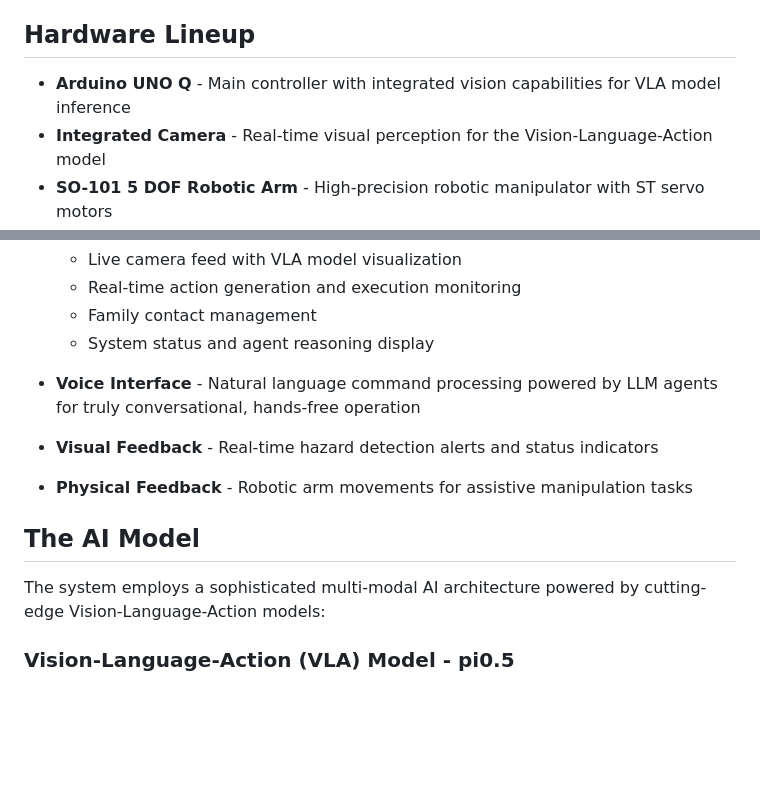
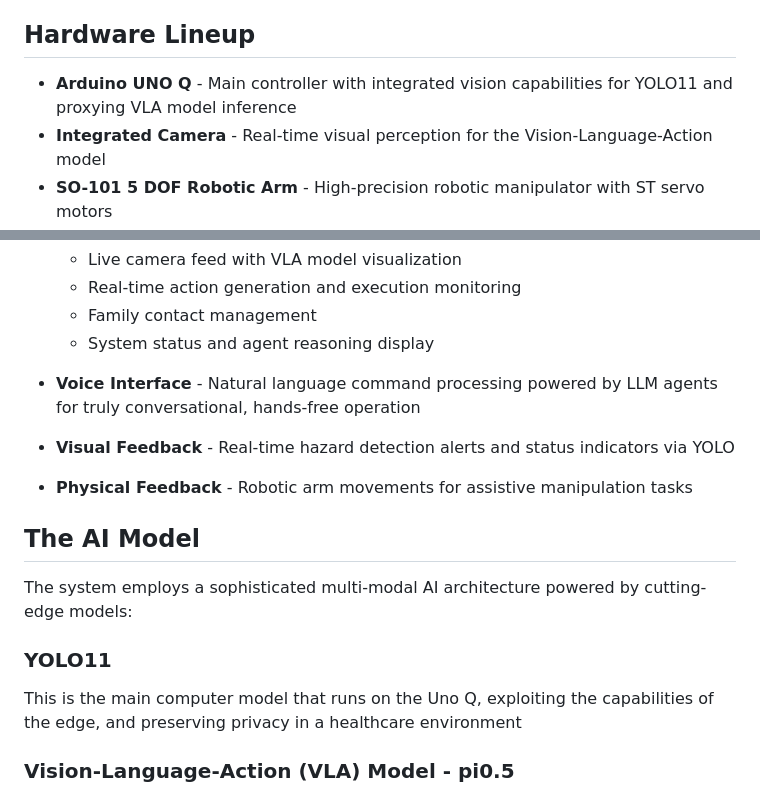
Before and after one commit to astroanax/lenurse-bedside-assistant, a Markdown page: README.md, 2 parts joined by grey strips. Drawn GitHub-style; blank space fills up the shorter version.

Commit message:
clarify readme

```diff
--- a/README.md
+++ b/README.md
@@ -14,7 +14,7 @@ This solution addresses critical needs in healthcare and elderly care, particula
 
 ## Hardware Lineup
 
-- **Arduino UNO Q** - Main controller with integrated vision capabilities for VLA model inference
+- **Arduino UNO Q** - Main controller with integrated vision capabilities for YOLO11 and proxying VLA model inference
 - **Integrated Camera** - Real-time visual perception for the Vision-Language-Action model
 - **SO-101 5 DOF Robotic Arm** - High-precision robotic manipulator with ST servo motors
 - **Modulino Sensors** (if applicable) - Environmental monitoring and safety feedback
@@ -33,13 +33,16 @@ The system provides multiple interaction modalities:
 
 - **Voice Interface** - Natural language command processing powered by LLM agents for truly conversational, hands-free operation
 
-- **Visual Feedback** - Real-time hazard detection alerts and status indicators
+- **Visual Feedback** - Real-time hazard detection alerts and status indicators via YOLO
 
 - **Physical Feedback** - Robotic arm movements for assistive manipulation tasks
 
 ## The AI Model
 
-The system employs a sophisticated multi-modal AI architecture powered by cutting-edge Vision-Language-Action models:
+The system employs a sophisticated multi-modal AI architecture powered by cutting-edge models:
+### YOLO11
+This is the main computer model that runs on the Uno Q, exploiting the capabilities of the edge, and preserving privacy in a healthcare environment
+
 
 ### Vision-Language-Action (VLA) Model - pi0.5
 
```
